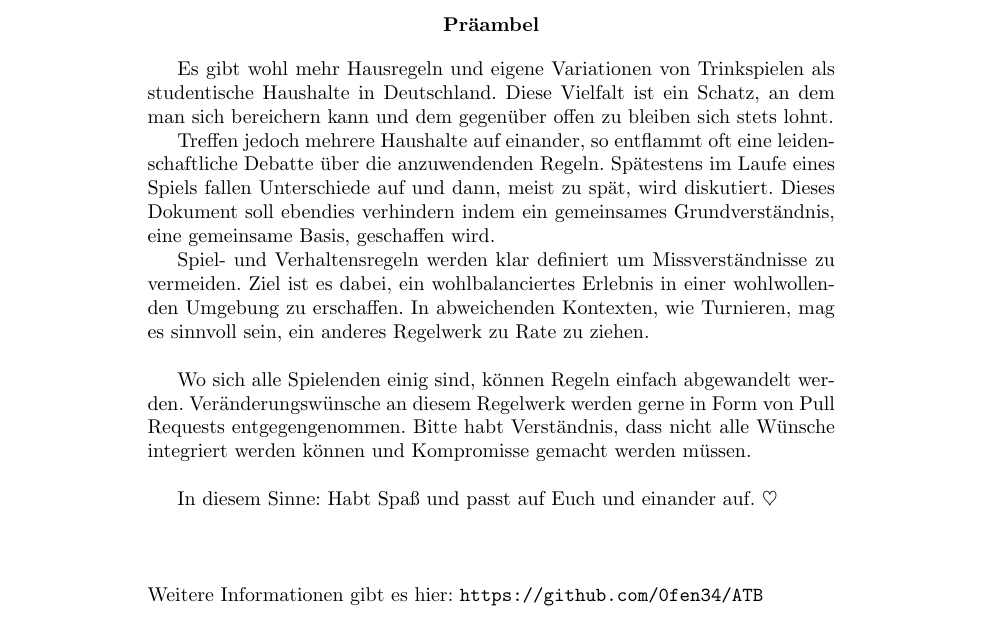
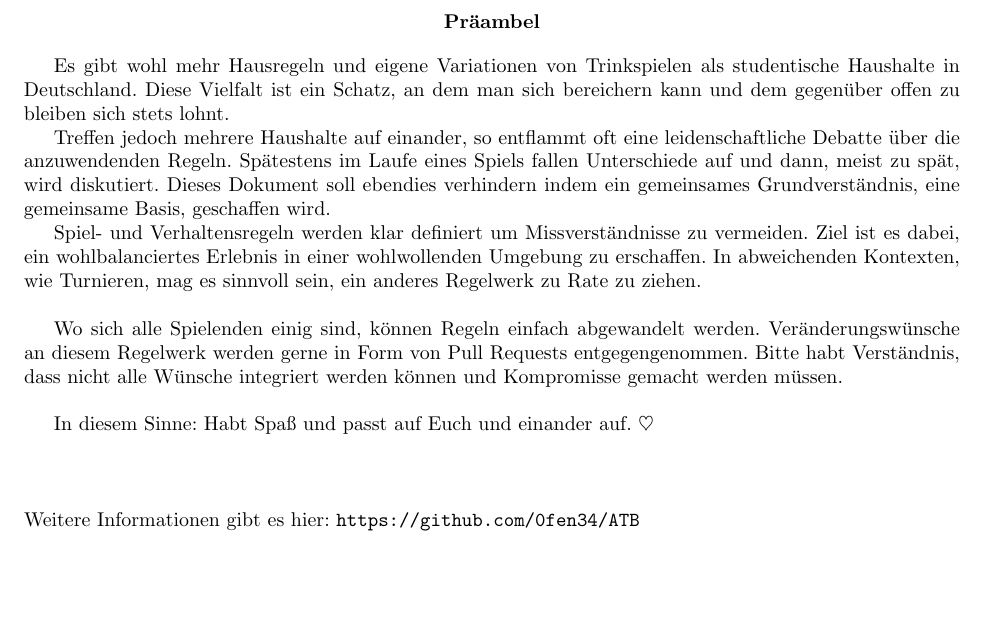
Before and after one commit to 0fen34/ATB, a LaTeX document (ATB.tex): part of page 2 of 29 before the commit and part of page 2 of 23 after it, cut so that both start at the same text, the shorter picture padded with empty space. Compiled offline with pdfLaTeX.

Commit message:
adjust margins

```diff
--- a/ATB.tex
+++ b/ATB.tex
@@ -1,5 +1,7 @@
 % !TeX root = ATB.tex
 \documentclass{report}
+\usepackage[margin=1in]{geometry}
+\usepackage{titlesec}
 \usepackage[english, main = ngerman]{babel}
 \usepackage{tipa} % IPA Aussprache Symbole
 \usepackage{booktabs}   % Verbesserte Möglichkeiten für Tabellenlayout über horizontale Linien
@@ -25,7 +27,7 @@
 
 \begin{document}
 
-\include{Formatting/Sections}
+\include{Formatting/formatting}
 
 \pagenumbering{roman}
 \maketitle
```
Also changed, not shown: Formatting/formatting.tex (renamed from Formatting/Sections.tex, +2 -0 lines).
